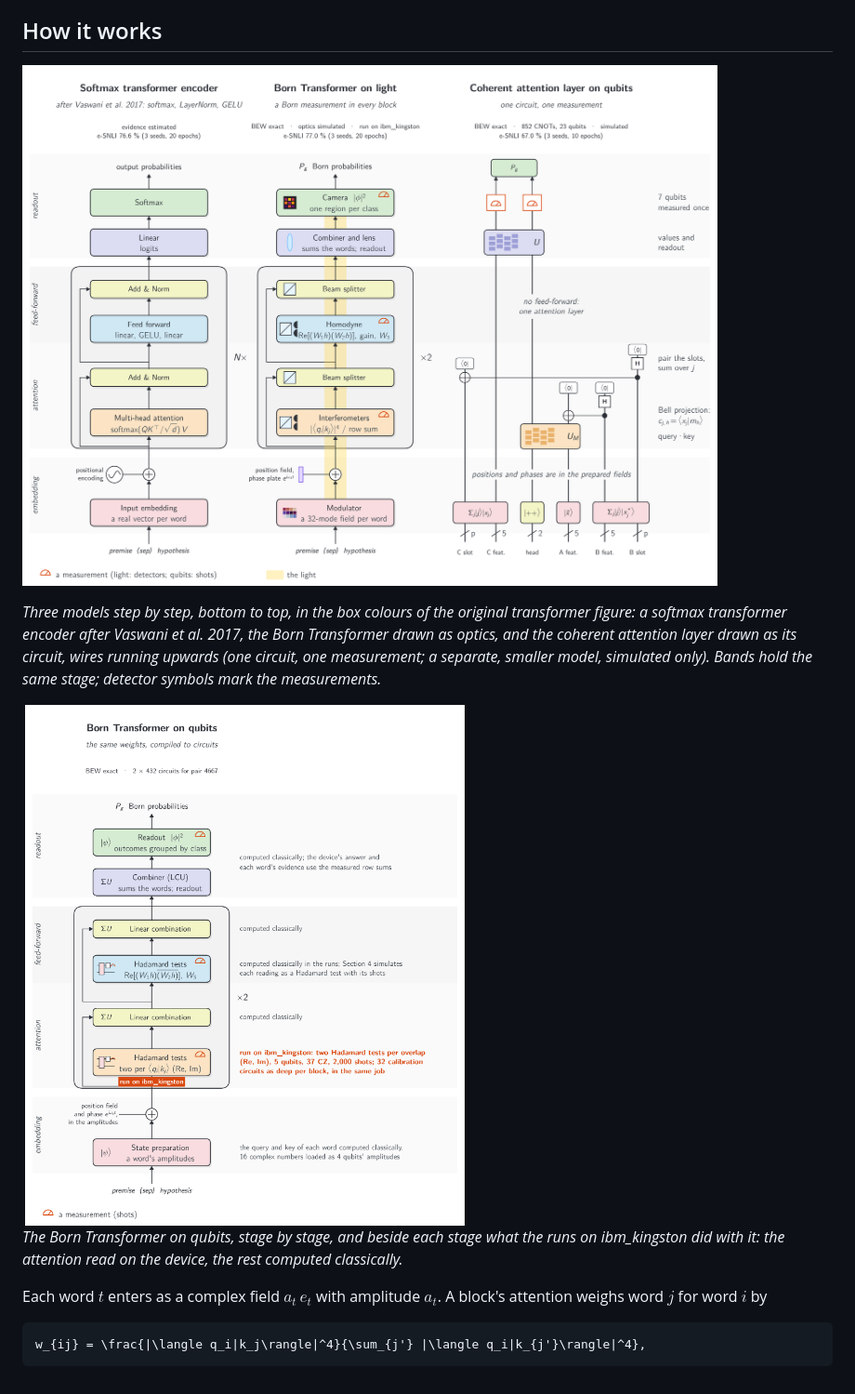
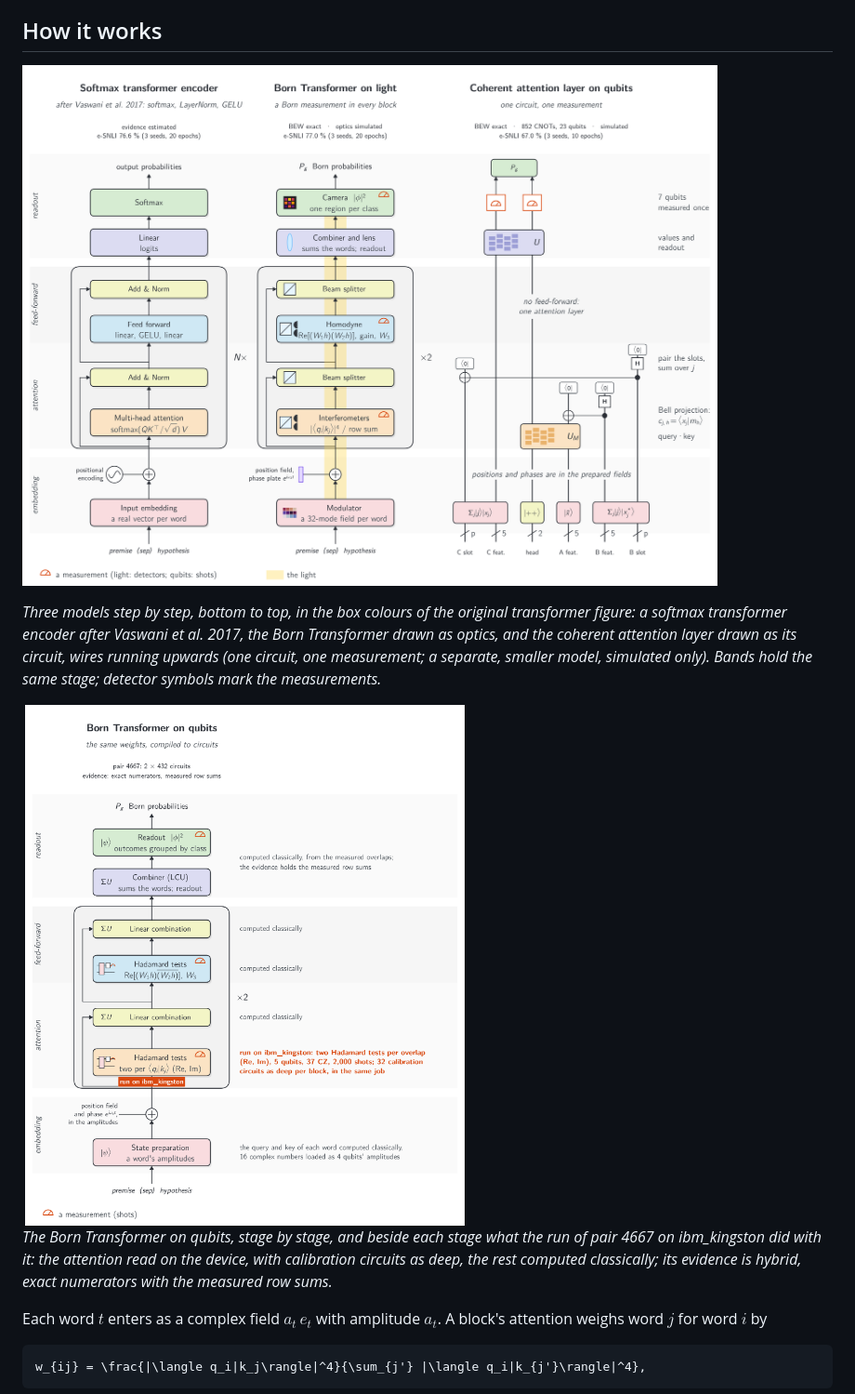
Before and after one commit to stein-research/reading-why, a Markdown page: README.md, the part around the change. Shown at 93% size. Drawn GitHub-style; pictures changed too: docs/architectures.png, docs/born_qubits.png.

Commit message:
Figures and caption as the paper's after an independent check: the Born Transformer on qubits shows pair 4667's run

```diff
--- a/README.md
+++ b/README.md
@@ -39,8 +39,9 @@ only). Bands hold the same stage; detector symbols mark the measurements.*
 
 <img src="docs/born_qubits.png" alt="The Born Transformer on qubits, stage by stage, with what the runs on ibm_kingston did at each" width="55%">
 
-*The Born Transformer on qubits, stage by stage, and beside each stage what the runs on ibm_kingston did with it:
-the attention read on the device, the rest computed classically.*
+*The Born Transformer on qubits, stage by stage, and beside each stage what the run of pair 4667 on ibm_kingston did
+with it: the attention read on the device, with calibration circuits as deep, the rest computed classically; its
+evidence is hybrid, exact numerators with the measured row sums.*
 
 Each word $t$ enters as a complex field $a_t\,e_t$ with amplitude $a_t$. A block's attention weighs word $j$ for word
 $i$ by
```
